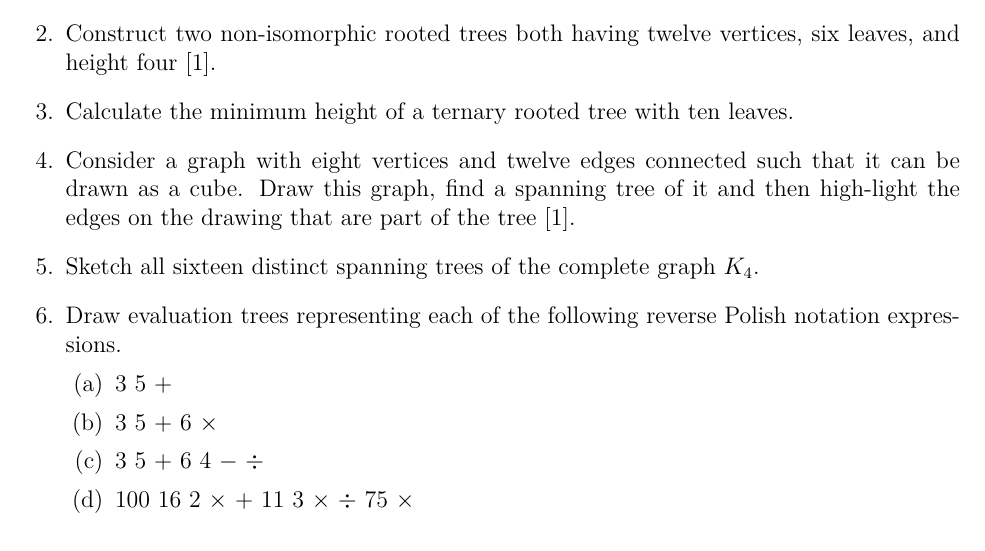
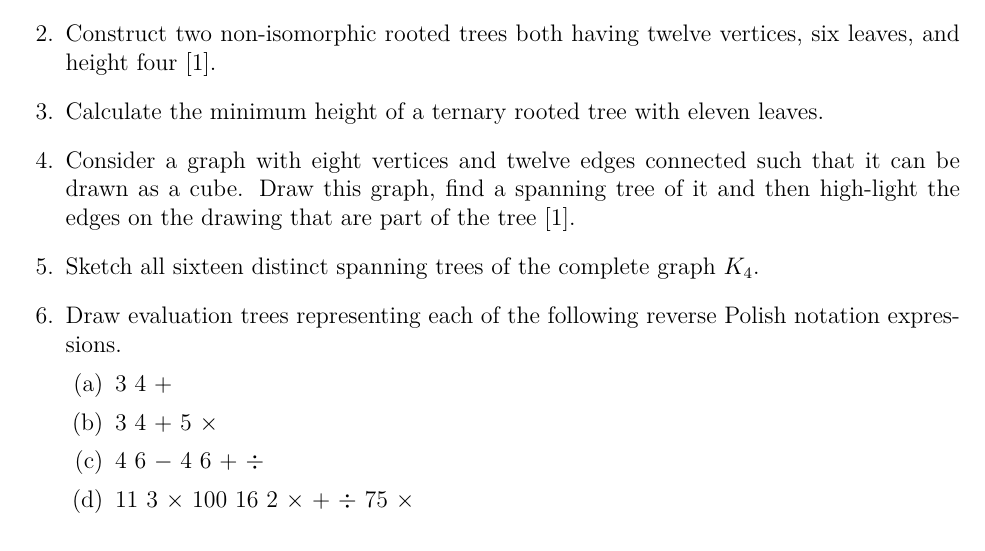
Before and after one commit to graph-theory/problems-5, a LaTeX problem sheet (problems.tex): part of the page, cut so that both start at the same text. Compiled offline with pdfLaTeX.

Commit message:
RPN changed.

```diff
--- a/problems.tex
+++ b/problems.tex
@@ -282,10 +282,10 @@ Construct two non-isomorphic rooted trees both having twelve vertices, six leave
 \end{solution}
 
 \question
-Calculate the minimum height of a ternary rooted tree with ten leaves.
+Calculate the minimum height of a ternary rooted tree with eleven leaves.
 \begin{solution}
 We have that $h \leq  \log_m l$.
-Now, $\log_3 10 \approx 2.096$.
+Now, $\log_3 11 \approx 2.18$.
 Since the minimum height must be a natural number, and this is a lower bound, we have that the minimum height is 3.
 \end{solution}
 
@@ -300,10 +300,10 @@ Sketch all sixteen distinct spanning trees of the complete graph $K_4$.
 \question
 Draw evaluation trees representing each of the following reverse Polish notation expressions.
   \begin{parts}
-    \part $3$ $5$ $+$
-    \part $3$ $5$ $+$ $6$ $\times$
-    \part $3$ $5$ $+$ $6$ $4$ $-$ $\div$
-    \part $100$ $16$ $2$ $\times$ $+$ $11$ $3$ $\times$ $\div$ $75$ $\times$
+    \part $3$ $4$ $+$
+    \part $3$ $4$ $+$ $5$ $\times$
+    \part $4$ $6$ $-$ $4$ $6$ $+$ $\div$
+    \part $11$ $3$ $\times$ $100$ $16$ $2$ $\times$ $+$ $\div$ $75$ $\times$
   \end{parts}
 
 
```
Also changed, not shown: problems.pdf.
